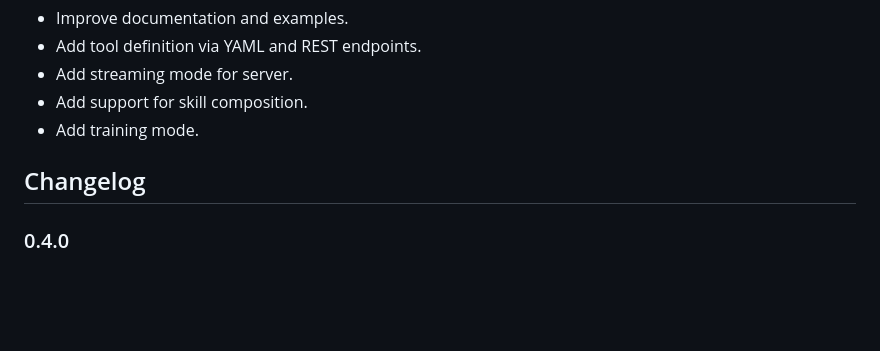
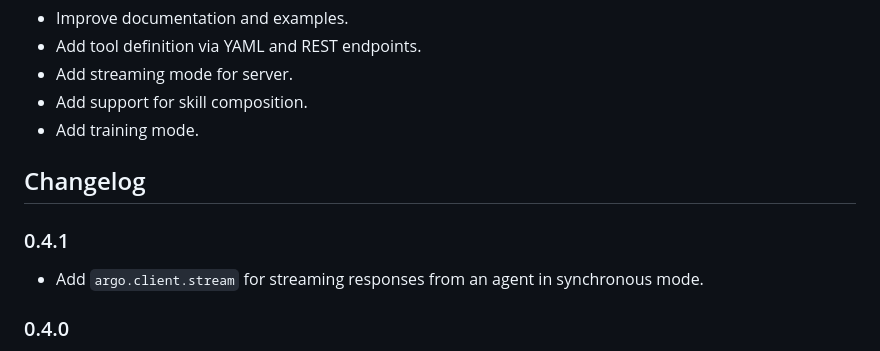
Before and after one commit to gia-uh/argo, a Markdown page: docs/README.md, the part around one of its changes. Rendered like a GitHub page; blank space fills up the shorter version.

```diff
--- a/docs/README.md
+++ b/docs/README.md
@@ -195,6 +197,10 @@ Submit a PR if you have a project made with **ARGO** that you want to hightlight
 
 ## Changelog
 
+### 0.4.1
+
+- Add `argo.client.stream` for streaming responses from an agent in synchronous mode.
+
 ### 0.4.0
 
 - Skills now don't return anything, it's all handled by the context.
```
Also changed, not shown: other parts of docs/README.md (+3 -1 lines).
